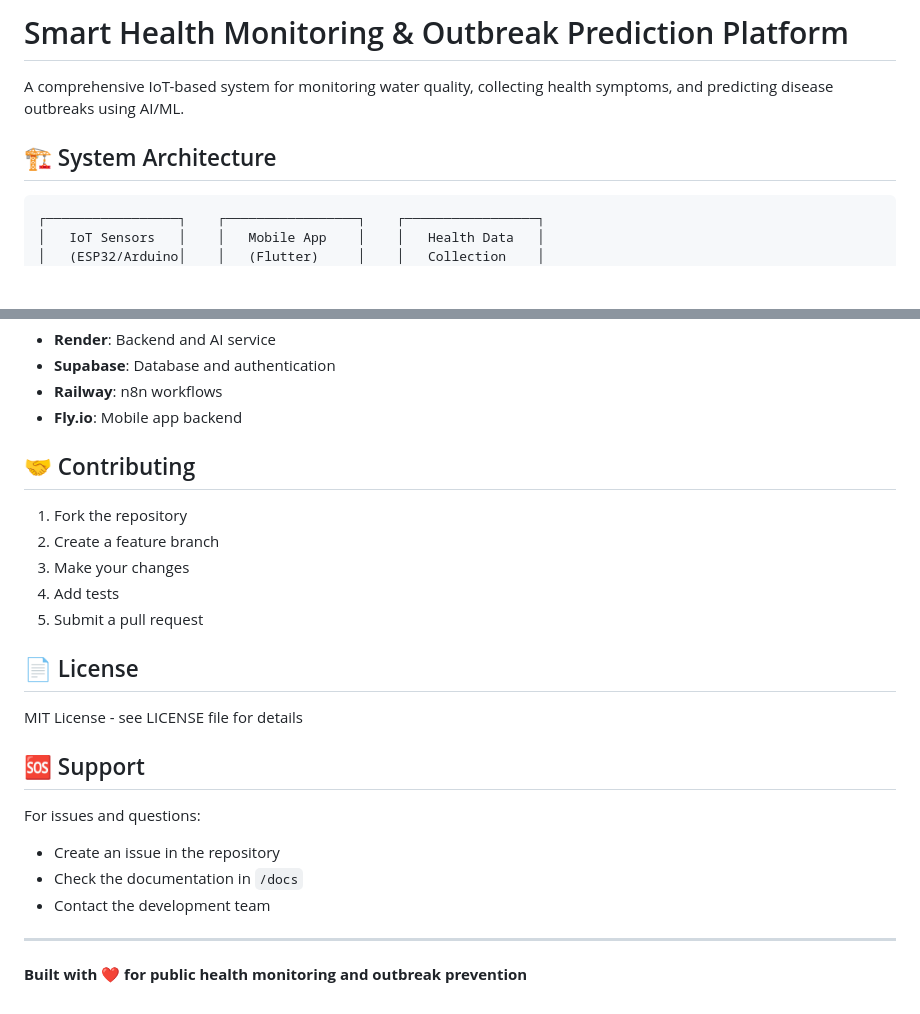
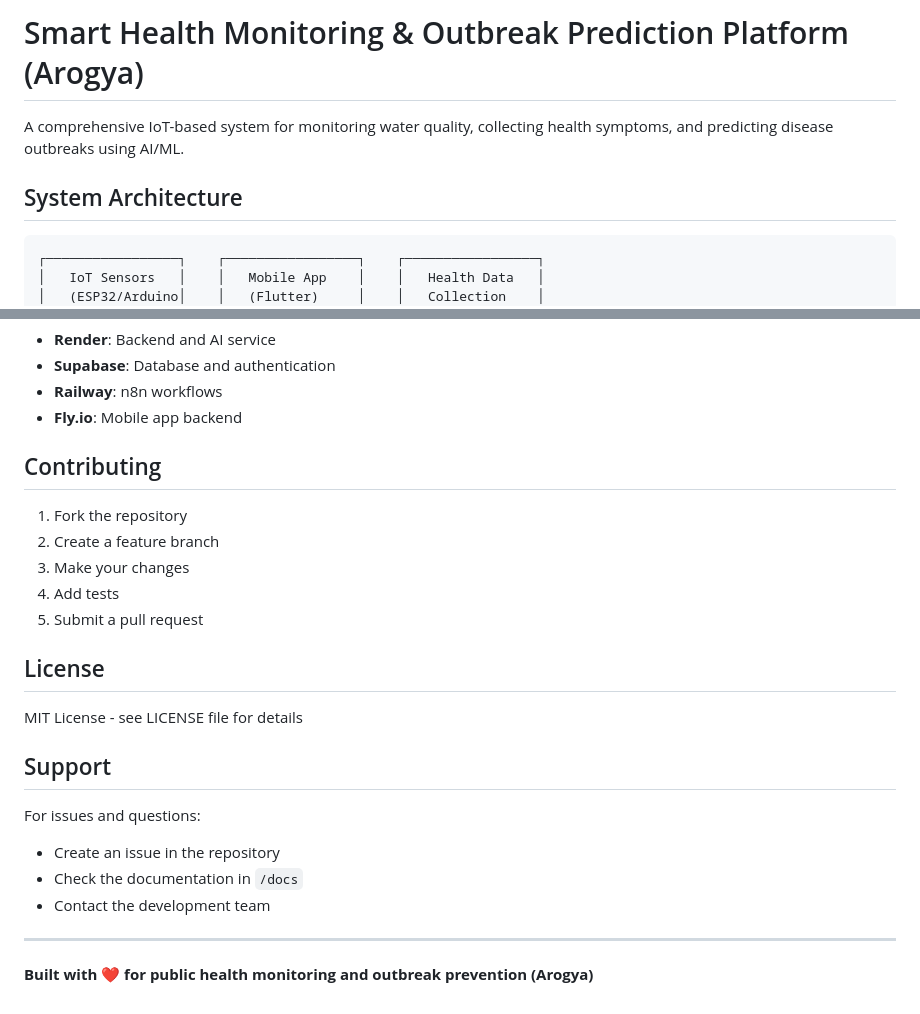
Before and after one commit to okayprashant/SIH, a Markdown page: README.md, 2 parts joined by grey strips. GitHub-like rendering; blank space fills up the shorter version.

````diff
--- a/README.md
+++ b/README.md
@@ -1,8 +1,8 @@
-# Smart Health Monitoring & Outbreak Prediction Platform
+# Smart Health Monitoring & Outbreak Prediction Platform (Arogya)
 
 A comprehensive IoT-based system for monitoring water quality, collecting health symptoms, and predicting disease outbreaks using AI/ML.
 
-## 🏗 System Architecture
+##  System Architecture
 
 ```
 ┌─────────────────┐    ┌─────────────────┐    ┌─────────────────┐
@@ -225,7 +225,7 @@ docker-compose -f docker-compose.prod.yml up -d
 - **Railway**: n8n workflows
 - **Fly.io**: Mobile app backend
 
-## 🤝 Contributing
+## Contributing
 
 1. Fork the repository
 2. Create a feature branch
@@ -233,11 +233,11 @@ docker-compose -f docker-compose.prod.yml up -d
 4. Add tests
 5. Submit a pull request
 
-## 📄 License
+## License
 
 MIT License - see LICENSE file for details
 
-## 🆘 Support
+## Support
 
 For issues and questions:
 - Create an issue in the repository
@@ -246,4 +246,4 @@ For issues and questions:
 
 ---
 
-**Built with ❤️ for public health monitoring and outbreak prevention**
+**Built with ❤️ for public health monitoring and outbreak prevention (Arogya)**
````
Also changed, not shown: other parts of README.md (+7 -7 lines).
